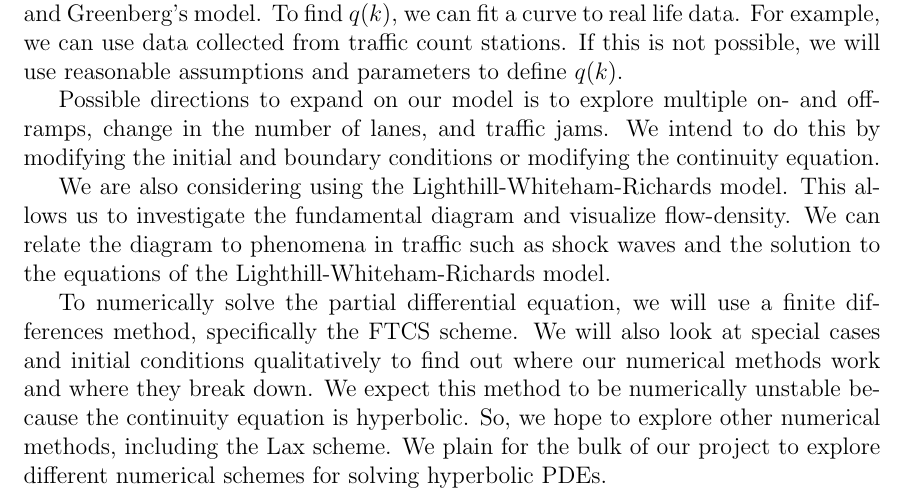
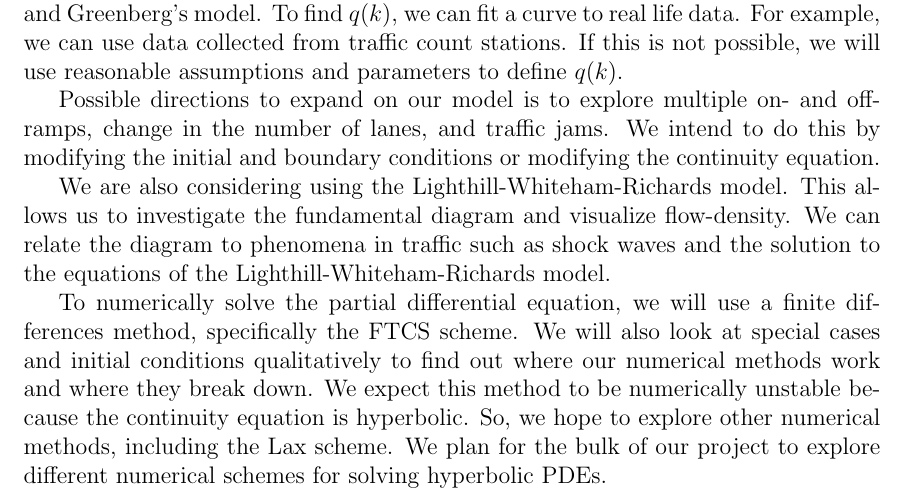
Before and after one commit to ph-kev/Sci-Comp-Project, a LaTeX document (Proposal/proposal.tex): part of the page, cut so that both start at the same text. Compiled offline with pdfLaTeX.

Commit message:
Fix typos

```diff
--- a/Proposal/proposal.tex
+++ b/Proposal/proposal.tex
@@ -25,5 +26,5 @@
 
     We are also considering using the Lighthill-Whiteham-Richards model. This allows us to investigate the fundamental diagram and visualize flow-density. We can relate the diagram to phenomena in traffic such as shock waves and the solution to the equations of the Lighthill-Whiteham-Richards model.
 
-    To numerically solve the partial differential equation, we will use a finite differences method, specifically the FTCS scheme.  We will also look at special cases and initial conditions qualitatively to find out where our numerical methods work and where they break down. We expect this method to be numerically unstable because the continuity equation is hyperbolic. So, we hope to explore other numerical methods, including the Lax scheme. We plain for the bulk of our project to explore different numerical schemes for solving hyperbolic PDEs.
+    To numerically solve the partial differential equation, we will use a finite differences method, specifically the FTCS scheme.  We will also look at special cases and initial conditions qualitatively to find out where our numerical methods work and where they break down. We expect this method to be numerically unstable because the continuity equation is hyperbolic. So, we hope to explore other numerical methods, including the Lax scheme. We plan for the bulk of our project to explore different numerical schemes for solving hyperbolic PDEs.
 \end{document}
```
Also changed, not shown: Proposal/proposal.pdf, Proposal/proposal.tex (1 more changed lines).
